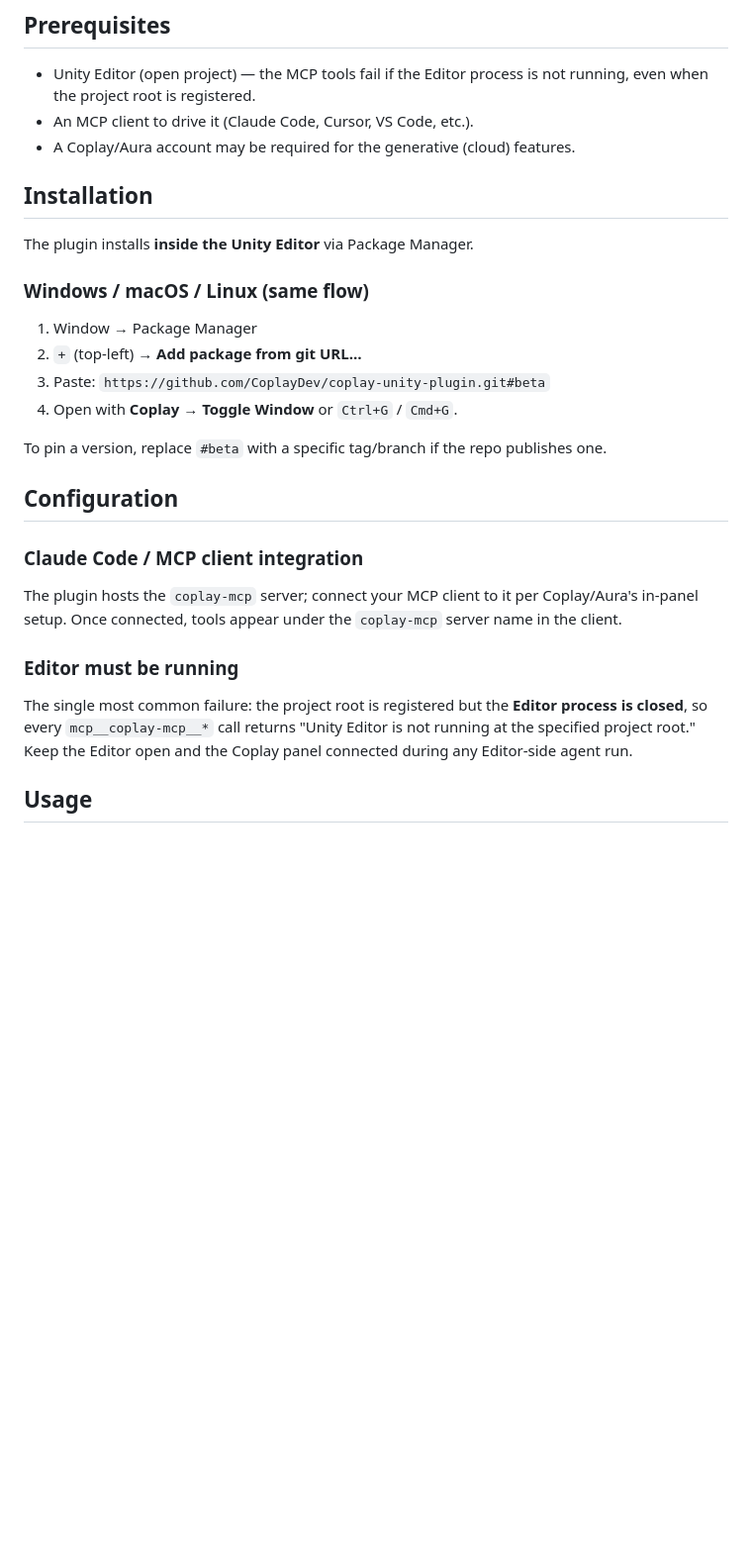
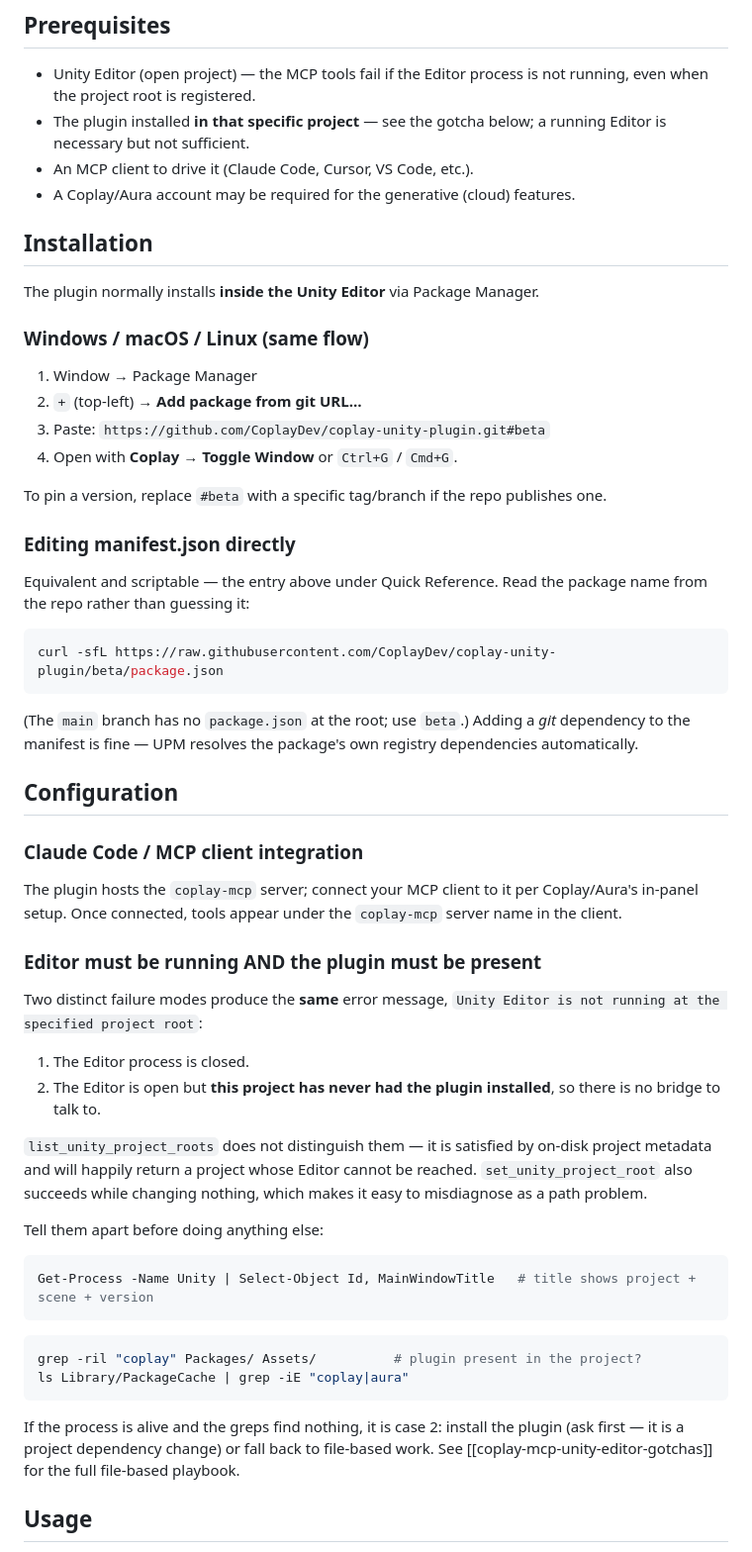
Before and after one commit to 7ports/project-alexandria, a Markdown page: guides/coplay-unity-mcp.md, the part around one of its changes. Shown at 99% size. GitHub-like rendering; blank space fills up the shorter version.

Commit message:
docs(guide): update coplay-unity-mcp

````diff
--- a/guides/coplay-unity-mcp.md
+++ b/guides/coplay-unity-mcp.md
@@ -26,12 +52,13 @@ Coplay (→ Aura) is an in-Editor AI assistant plugin for Unity. It exposes an M
 ## Prerequisites
 
 - Unity Editor (open project) — the MCP tools fail if the Editor process is not running, even when the project root is registered.
+- The plugin installed **in that specific project** — see the gotcha below; a running Editor is necessary but not sufficient.
 - An MCP client to drive it (Claude Code, Cursor, VS Code, etc.).
 - A Coplay/Aura account may be required for the generative (cloud) features.
 
 ## Installation
 
-The plugin installs **inside the Unity Editor** via Package Manager.
+The plugin normally installs **inside the Unity Editor** via Package Manager.
 
 ### Windows / macOS / Linux (same flow)
 
@@ -42,15 +69,50 @@ The plugin installs **inside the Unity Editor** via Package Manager.
 
 To pin a version, replace `#beta` with a specific tag/branch if the repo publishes one.
 
+### Editing manifest.json directly
+
+Equivalent and scriptable — the entry above under Quick Reference. Read the package name from the repo
+rather than guessing it:
+
+```bash
+curl -sfL https://raw.githubusercontent.com/CoplayDev/coplay-unity-plugin/beta/package.json
+```
+
+(The `main` branch has no `package.json` at the root; use `beta`.) Adding a *git* dependency to the
+manifest is fine — UPM resolves the package's own registry dependencies automatically.
+
 ## Configuration
 
 ### Claude Code / MCP client integration
 
 The plugin hosts the `coplay-mcp` server; connect your MCP client to it per Coplay/Aura's in-panel setup. Once connected, tools appear under the `coplay-mcp` server name in the client.
 
-### Editor must be running
+### Editor must be running AND the plugin must be present
 
-The single most common failure: the project root is registered but the **Editor process is closed**, so every `mcp__coplay-mcp__*` call returns "Unity Editor is not running at the specified project root." Keep the Editor open and the Coplay panel connected during any Editor-side agent run.
+Two distinct failure modes produce the **same** error message,
+`Unity Editor is not running at the specified project root`:
+
+1. The Editor process is closed.
+2. The Editor is open but **this project has never had the plugin installed**, so there is no bridge to
+   talk to.
+
+`list_unity_project_roots` does not distinguish them — it is satisfied by on-disk project metadata and
+will happily return a project whose Editor cannot be reached. `set_unity_project_root` also succeeds
+while changing nothing, which makes it easy to misdiagnose as a path problem.
+
+Tell them apart before doing anything else:
+
+```powershell
+Get-Process -Name Unity | Select-Object Id, MainWindowTitle   # title shows project + scene + version
+```
+```bash
+grep -ril "coplay" Packages/ Assets/          # plugin present in the project?
+ls Library/PackageCache | grep -iE "coplay|aura"
+```
+
+If the process is alive and the greps find nothing, it is case 2: install the plugin (ask first — it is
+a project dependency change) or fall back to file-based work. See
+[[coplay-mcp-unity-editor-gotchas]] for the full file-based playbook.
 
 ## Usage
 
````
Also changed, not shown: other parts of guides/coplay-unity-mcp.md (+34 -6 lines).
